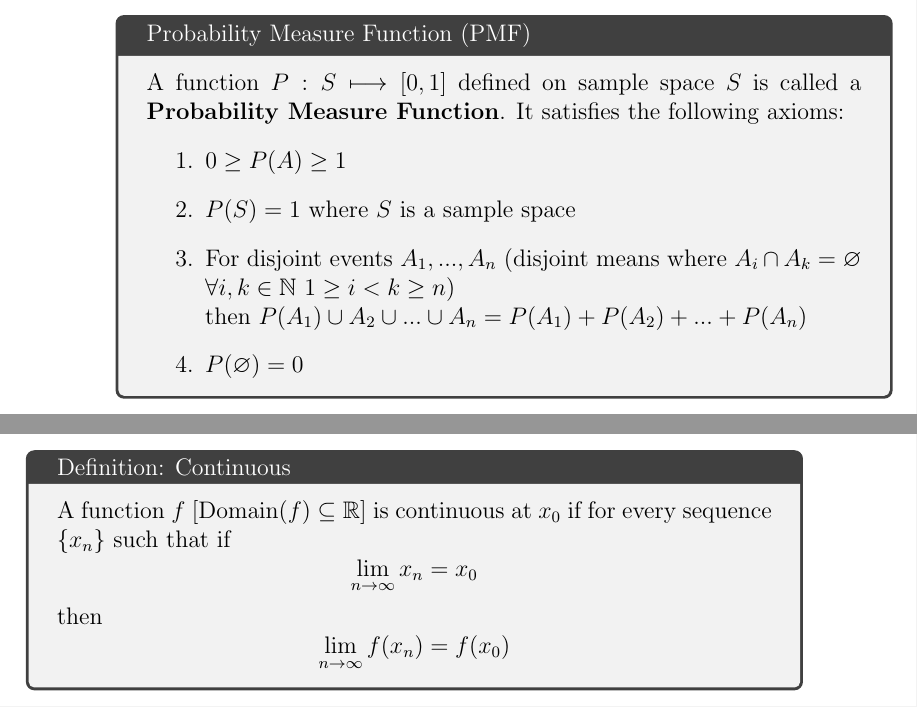
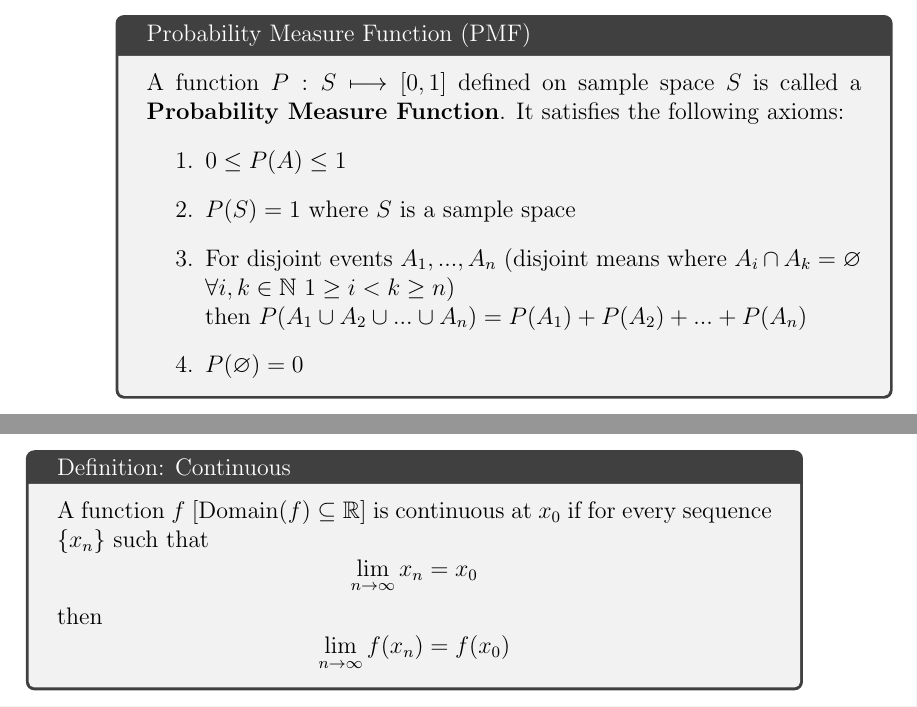
Before and after one commit to MohanVashist1/notes, a LaTeX document (University of Toronto Scarborough - An Introduction to Probability/STAB52.tex): two parts of pages 6 and 19 of 54, joined at a grey line, cut so that both start at the same text. The pictures show the PDF file University of Toronto Scarborough - An Introduction to Probability/STAB52.pdf that the author committed with the source.

Commit message:
STAB52 typos

```diff
--- a/University of Toronto Scarborough - An Introduction to Probability/STAB52.tex
+++ b/University of Toronto Scarborough - An Introduction to Probability/STAB52.tex
@@ -168,12 +168,12 @@ He doesn't actually get into the definition of probability this lecture, instead
 
 A function $P:S\longmapsto [0,1]$ defined on sample space $S$ is called a \textbf{Probability Measure Function}. It satisfies the following axioms:
 \begin{enumerate}
-	\item{$0 \geq P(A) \geq 1$}
+	\item{$0 \leq P(A) \leq 1$}
 	\item{$P(S) = 1$ where $S$ is a sample space}
 	\item{
 	For disjoint events $A_1, ... , A_n$ (disjoint means where $A_i \cap A_k = \varnothing$\\
 	$\forall i,k \in\mathbb{N}$ $1 \geq i < k \geq n$)\\
-	then $P(A_1) \cup A_2 \cup ... \cup A_n = P(A_1) + P(A_2) + ... + P(A_n)$
+	then $P(A_1 \cup A_2 \cup ... \cup A_n) = P(A_1) + P(A_2) + ... + P(A_n)$
 	}
 	\item{$P(\varnothing) = 0$}
 \end{enumerate}
@@ -548,7 +548,7 @@ So no, they are not independent.
 \subsection{Continuity of $P$}
 
 \begin{tcolorbox}[title=Definition: Continuous]
-	A function $f$ [Domain$(f) \subseteq \mathbb{R}$] is continuous at $x_0$ if for every sequence $\{x_n\}$ such that if $$\lim_{n\to\infty} x_n = x_0$$ then $$\lim_{n\to\infty} f(x_n) = f(x_0)$$
+	A function $f$ [Domain$(f) \subseteq \mathbb{R}$] is continuous at $x_0$ if for every sequence $\{x_n\}$ such that $$\lim_{n\to\infty} x_n = x_0$$ then $$\lim_{n\to\infty} f(x_n) = f(x_0)$$
 \end{tcolorbox}
 
 so $$\lim_{n\to\infty} f(x_n) = f(\lim_{n\to\infty} x_n)$$
@@ -646,7 +646,7 @@ $P(X \in \{ -50, 100, 200 \}) = 0.5 + 0.2 + 0.3 = 1.0$
 
 \begin{tcolorbox}[title=Definition: Discrete Random Variables]
 	A random variable $X$ is discrete of there is a finite or countable set of real numbers $x_1, x_2, ...$ and a corresponding sequence of non-negative real numbers $p_1, p_2, ...$ such that
-	$$P(X = x_i) = p_i, \forall i, and \sum_{i} p_i = 1$$
+	$$P(X = x_i) = p_i, \forall i\text{, and } \sum_{i} p_i = 1$$
 \end{tcolorbox}
 
 \begin{tcolorbox}[title=Probability Mass Function]
@@ -1197,7 +1197,7 @@ $$
 	\end{proof}
 }
 	\item{
-	If $a \leq b, P(x \in [a,b]) = F_X (b) - F_X (a)$ where $F_X (a-) = \lim_{n\to\infty} F_X (a-\frac{1}{n}) $\\
+	If $a \leq b, P(x \in [a,b]) = F_X (b) - F_X (a-)$ where $F_X (a-) = \lim_{n\to\infty} F_X (a-\frac{1}{n}) $\\
 	\begin{proof} (Proof of 6)\\
 		Let $A = x \in [a,b], A_n = x \in (a - \frac{1}{n}], n \in \mathbb{N}$\\
 		\\
```
Also changed, not shown: University of Toronto Scarborough - An Introduction to Probability/STAB52.pdf, University of Toronto Scarborough - An Introduction to Probability/STAB52.tex (6 more changed lines), 2 other files.
